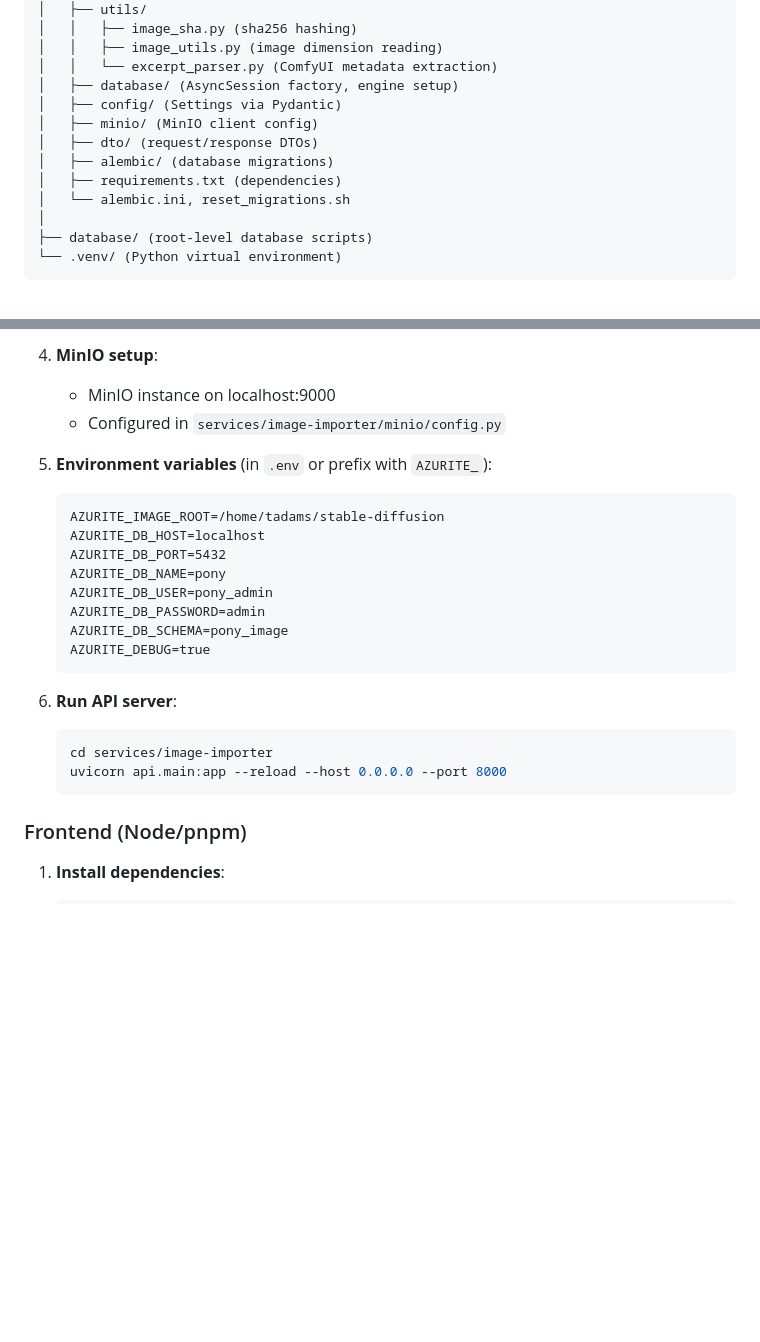
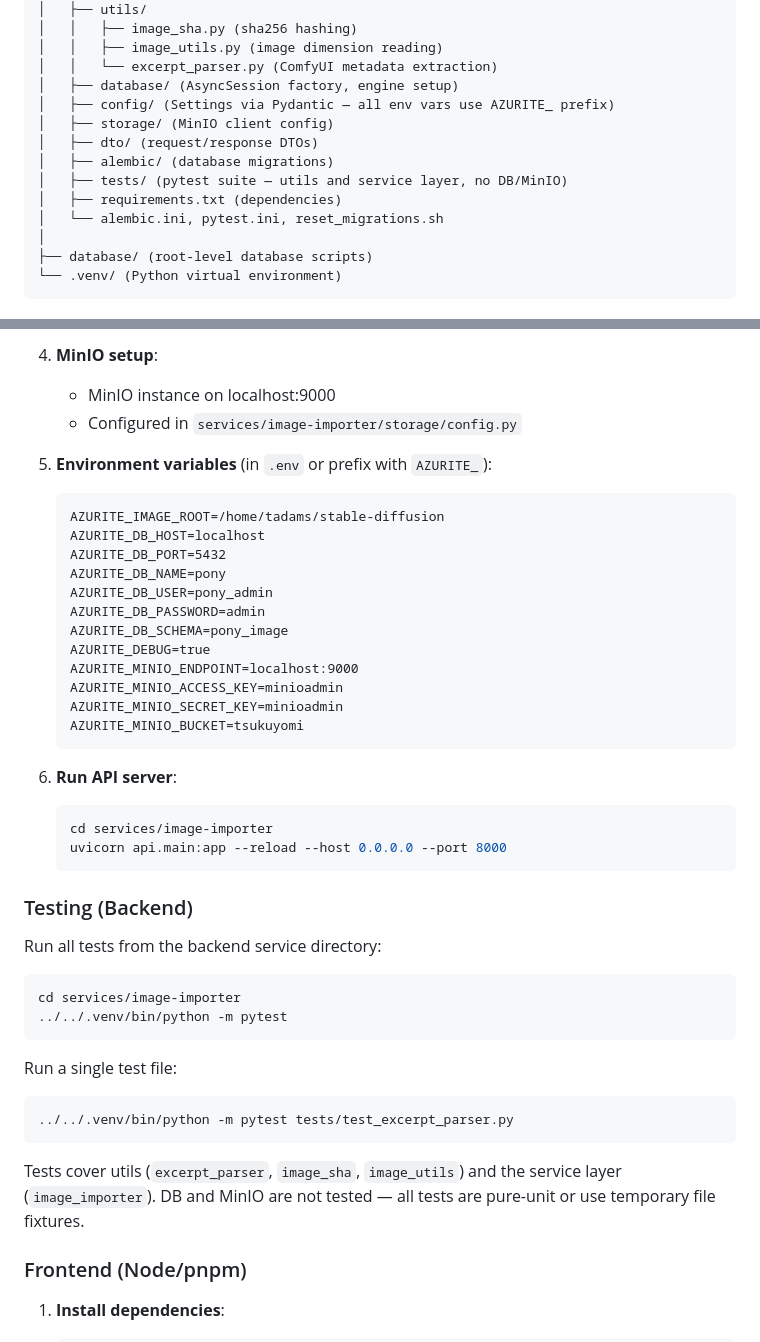
Before and after one commit to Thomas-Adams/Azurite, a Markdown page: CLAUDE.md, 2 parts joined by grey strips. Drawn GitHub-style; blank space fills up the shorter version.

Commit message:
Update CLAUDE.md for storage rename and test setup
- minio/ → storage/ in structure and config path
- Add AZURITE_MINIO_* env vars
- Add tests/ and pytest.ini to structure
- Add Testing (Backend) section with run commands

Co-Authored-By: Claude Sonnet 4.6 <noreply@anthropic.com>

````diff
--- a/CLAUDE.md
+++ b/CLAUDE.md
@@ -52,12 +52,13 @@ Azurite/
 │   │   ├── image_utils.py (image dimension reading)
 │   │   └── excerpt_parser.py (ComfyUI metadata extraction)
 │   ├── database/ (AsyncSession factory, engine setup)
-│   ├── config/ (Settings via Pydantic)
-│   ├── minio/ (MinIO client config)
+│   ├── config/ (Settings via Pydantic — all env vars use AZURITE_ prefix)
+│   ├── storage/ (MinIO client config)
 │   ├── dto/ (request/response DTOs)
 │   ├── alembic/ (database migrations)
+│   ├── tests/ (pytest suite — utils and service layer, no DB/MinIO)
 │   ├── requirements.txt (dependencies)
-│   └── alembic.ini, reset_migrations.sh
+│   └── alembic.ini, pytest.ini, reset_migrations.sh
 │
 ├── database/ (root-level database scripts)
 └── .venv/ (Python virtual environment)
@@ -109,7 +110,7 @@ Azurite/
 
 4. **MinIO setup**:
    - MinIO instance on localhost:9000
-   - Configured in `services/image-importer/minio/config.py`
+   - Configured in `services/image-importer/storage/config.py`
 
 5. **Environment variables** (in `.env` or prefix with `AZURITE_`):
    ```
@@ -121,6 +122,10 @@ Azurite/
    AZURITE_DB_PASSWORD=admin
    AZURITE_DB_SCHEMA=pony_image
    AZURITE_DEBUG=true
+   AZURITE_MINIO_ENDPOINT=localhost:9000
+   AZURITE_MINIO_ACCESS_KEY=minioadmin
+   AZURITE_MINIO_SECRET_KEY=minioadmin
+   AZURITE_MINIO_BUCKET=tsukuyomi
    ```
 
 6. **Run API server**:
@@ -128,6 +133,21 @@ Azurite/
    cd services/image-importer
    uvicorn api.main:app --reload --host 0.0.0.0 --port 8000
    ```
+
+### Testing (Backend)
+
+Run all tests from the backend service directory:
+```bash
+cd services/image-importer
+../../.venv/bin/python -m pytest
+```
+
+Run a single test file:
+```bash
+../../.venv/bin/python -m pytest tests/test_excerpt_parser.py
+```
+
+Tests cover utils (`excerpt_parser`, `image_sha`, `image_utils`) and the service layer (`image_importer`). DB and MinIO are not tested — all tests are pure-unit or use temporary file fixtures.
 
 ### Frontend (Node/pnpm)
 
````
